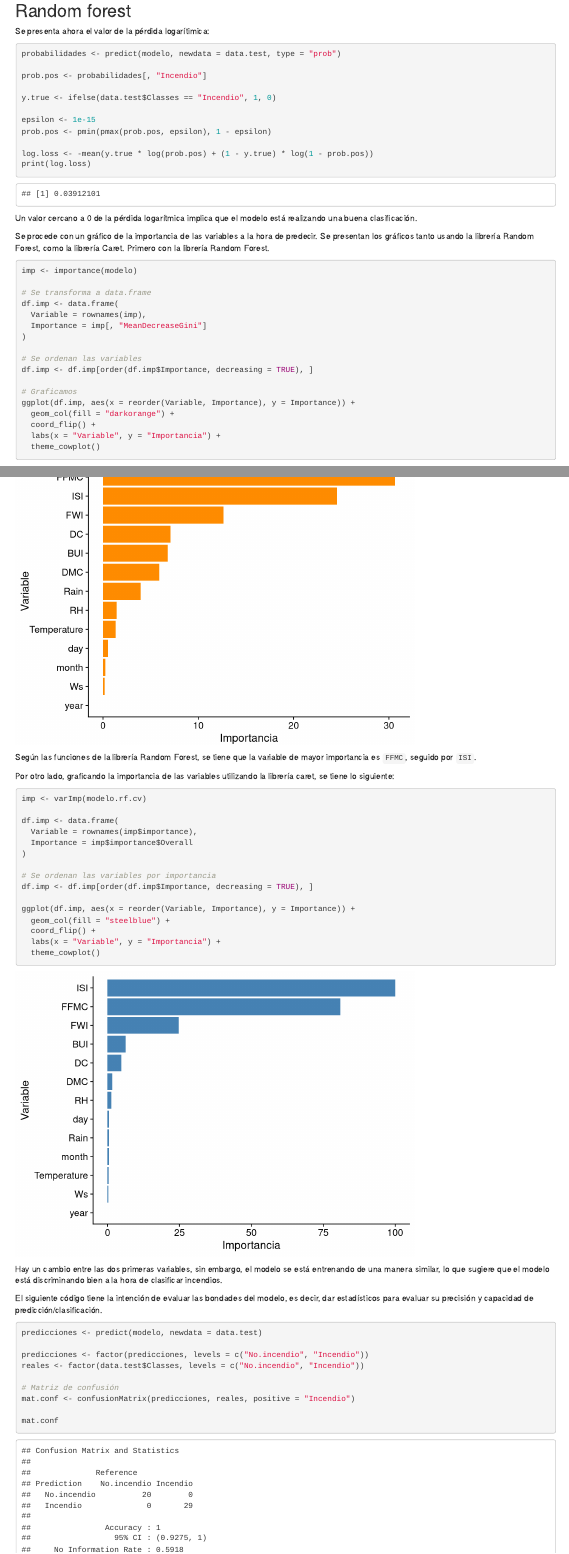
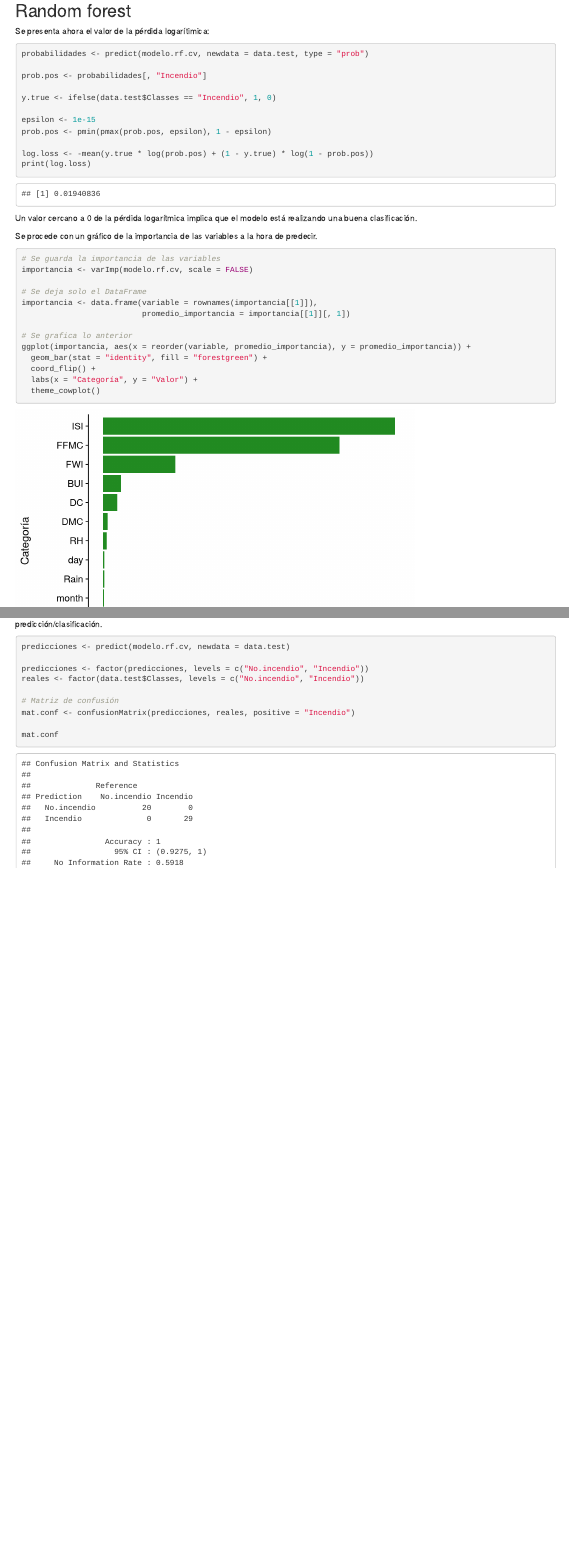
Before and after one commit to Santifer0803/Proyecto_SNVI, an R Markdown document (Proyecto_SNVI.Rmd): the page in a window 1100 px wide, from 18160 px down, and a second part further down, joined at a grey line. Rendered offline with R 4.5, knitr and Pandoc, with nearby package versions; some code elsewhere in the file could not run offline.

Commit message:
fix: Gráfico de importancia de variables en Random forest

````diff
--- a/Proyecto_SNVI.Rmd
+++ b/Proyecto_SNVI.Rmd
@@ -627,7 +627,7 @@ En este caso, se pueden ver los parámetros óptimos del modelo, en donde:
 Se presenta ahora el valor de la pérdida logarítimica:
 
 ```{r pérdida_logarítmica_Random_Forest}
-probabilidades <- predict(modelo, newdata = data.test, type = "prob")
+probabilidades <- predict(modelo.rf.cv, newdata = data.test, type = "prob")
 
 prob.pos <- probabilidades[, "Incendio"]
 
@@ -642,56 +642,28 @@ print(log.loss)
 
 Un valor cercano a 0 de la pérdida logarítmica implica que el modelo está realizando una buena clasificación.
 
-Se procede con un gráfico de la importancia de las variables a la hora de predecir. Se presentan los gráficos tanto usando la librería Random Forest, como la librería Caret. Primero con la librería Random Forest.
+Se procede con un gráfico de la importancia de las variables a la hora de predecir.
 
 ```{r importancia_Random_Forest}
-imp <- importance(modelo)
+# Se guarda la importancia de las variables
+importancia <- varImp(modelo.rf.cv, scale = FALSE)
 
-# Se transforma a data.frame
-df.imp <- data.frame(
-  Variable = rownames(imp),
-  Importance = imp[, "MeanDecreaseGini"]
-)
+# Se deja solo el DataFrame
+importancia <- data.frame(variable = rownames(importancia[[1]]),
+                          promedio_importancia = importancia[[1]][, 1])
 
-# Se ordenan las variables
-df.imp <- df.imp[order(df.imp$Importance, decreasing = TRUE), ]
-
-# Graficamos
-ggplot(df.imp, aes(x = reorder(Variable, Importance), y = Importance)) +
-  geom_col(fill = "darkorange") +
+# Se grafica lo anterior
+ggplot(importancia, aes(x = reorder(variable, promedio_importancia), y = promedio_importancia)) +
+  geom_bar(stat = "identity", fill = "forestgreen") +
   coord_flip() +
-  labs(x = "Variable", y = "Importancia") +
+  labs(x = "Categoría", y = "Valor") +
   theme_cowplot()
 ```
-
-Según las funciones de la librería Random Forest, se tiene que la variable de mayor importancia es ```FFMC```, seguido por ```ISI```.
-
-Por otro lado, graficando la importancia de las variables utilizando la librería caret, se tiene lo siguiente:
-
-```{r importancia_Caret}
-imp <- varImp(modelo.rf.cv)
-
-df.imp <- data.frame(
-  Variable = rownames(imp$importance),
-  Importance = imp$importance$Overall
-)
-
-# Se ordenan las variables por importancia
-df.imp <- df.imp[order(df.imp$Importance, decreasing = TRUE), ]
-
-ggplot(df.imp, aes(x = reorder(Variable, Importance), y = Importance)) +
-  geom_col(fill = "steelblue") +
-  coord_flip() +
-  labs(x = "Variable", y = "Importancia") +
-  theme_cowplot()
-```
-
-Hay un cambio entre las dos primeras variables, sin embargo, el modelo se está entrenando de una manera similar, lo que sugiere que el modelo está discriminando bien a la hora de clasificar incendios.
 
 El siguiente código tiene la intención de evaluar las bondades del modelo, es decir, dar estadísticos para evaluar su precisión y capacidad de predicción/clasificación.
 
 ```{r metricas_Random_Forest}
-predicciones <- predict(modelo, newdata = data.test)
+predicciones <- predict(modelo.rf.cv, newdata = data.test)
 
 predicciones <- factor(predicciones, levels = c("No.incendio", "Incendio"))
 reales <- factor(data.test$Classes, levels = c("No.incendio", "Incendio"))
````
